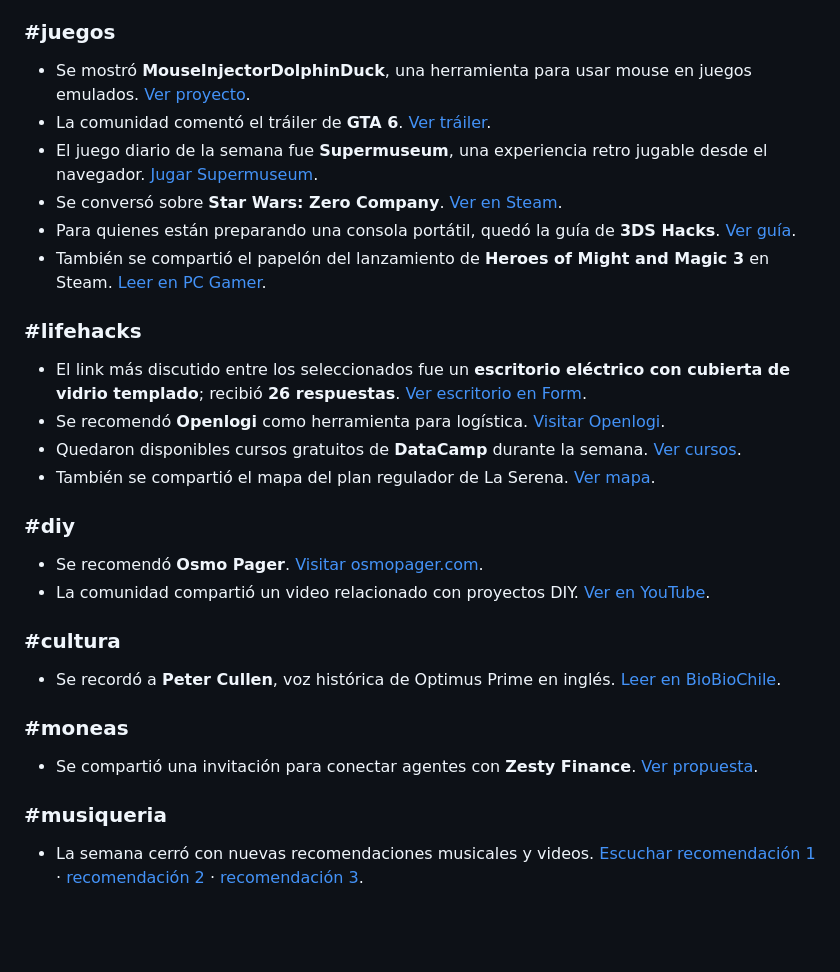
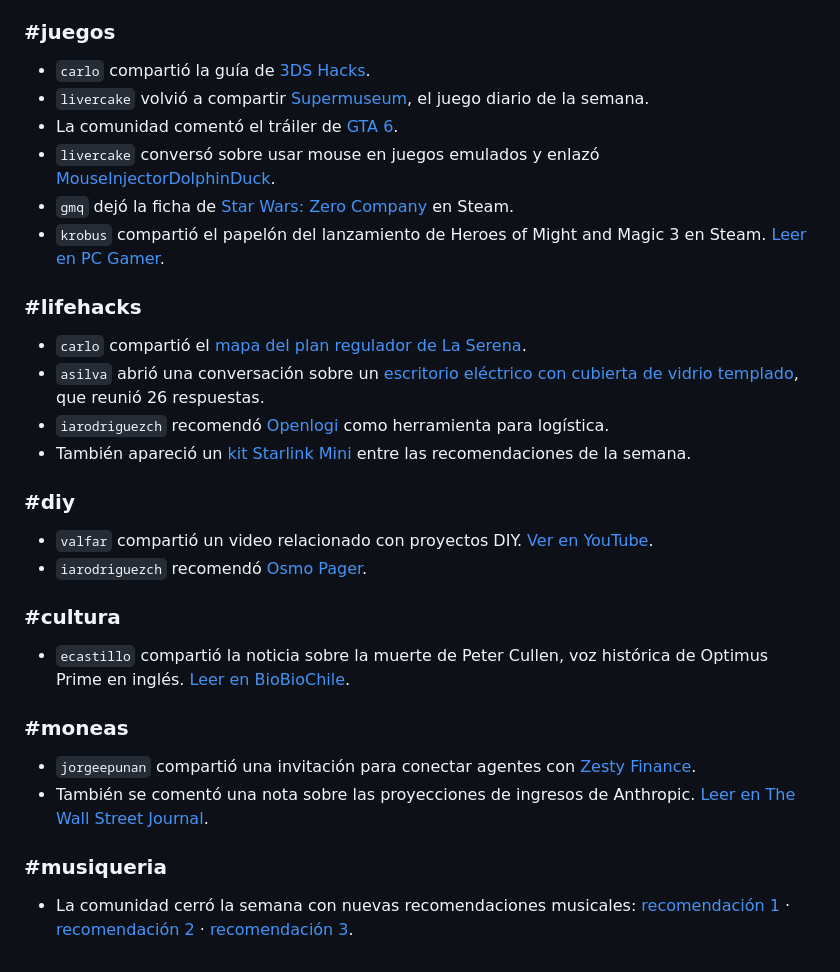
Before and after one commit to devschile/semanario, a Markdown page: ediciones/2026-08-30/resumen.md, the part around one of its changes. Drawn GitHub-style; blank space fills up the shorter version.

Commit message:
Recopilación 2026-08-30: Semanario devsChile

```diff
--- a/ediciones/2026-08-30/resumen.md
+++ b/ediciones/2026-08-30/resumen.md
@@ -54,51 +57,34 @@ Durante la semana se publicaron **239 pegas nuevas** en [pegas.devschile.cl](htt
 
 ### #juegos
 
-- Se mostró **MouseInjectorDolphinDuck**, una herramienta para usar mouse en juegos emulados. [Ver proyecto](https://github.com/garungorp/MouseInjectorDolphinDuck).
-- La comunidad comentó el tráiler de **GTA 6**. [Ver tráiler](https://www.youtube.com/watch?v=oQwzYdMEPvI).
-- El juego diario de la semana fue **Supermuseum**, una experiencia retro jugable desde el navegador. [Jugar Supermuseum](https://supermuseum.netlify.app/?play=nes:NES-DN-USA).
-- Se conversó sobre **Star Wars: Zero Company**. [Ver en Steam](https://store.steampowered.com/app/2075800/STAR_WARS_Zero_Company/).
-- Para quienes están preparando una consola portátil, quedó la guía de **3DS Hacks**. [Ver guía](https://3ds.hacks.guide/).
-- También se compartió el papelón del lanzamiento de **Heroes of Might and Magic 3** en Steam. [Leer en PC Gamer](https://www.pcgamer.com/games/strategy/ubisoft-forgot-to-make-sure-the-steam-release-of-heroes-of-might-and-magic-3-included-the-actual-game/).
+- `carlo` compartió la guía de [3DS Hacks](https://3ds.hacks.guide/).
+- `livercake` volvió a compartir [Supermuseum](https://supermuseum.netlify.app/?play=nes:NES-DN-USA), el juego diario de la semana.
+- La comunidad comentó el tráiler de [GTA 6](https://www.youtube.com/watch?v=oQwzYdMEPvI).
+- `livercake` conversó sobre usar mouse en juegos emulados y enlazó [MouseInjectorDolphinDuck](https://github.com/garungorp/MouseInjectorDolphinDuck).
+- `gmq` dejó la ficha de [Star Wars: Zero Company](https://store.steampowered.com/app/2075800/STAR_WARS_Zero_Company/) en Steam.
+- `krobus` compartió el papelón del lanzamiento de Heroes of Might and Magic 3 en Steam. [Leer en PC Gamer](https://www.pcgamer.com/games/strategy/ubisoft-forgot-to-make-sure-the-steam-release-of-heroes-of-might-and-magic-3-included-the-actual-game/).
 
 ### #lifehacks
 
-- El link más discutido entre los seleccionados fue un **escritorio eléctrico con cubierta de vidrio templado**; recibió **26 respuestas**. [Ver escritorio en Form](https://form.cl/products/escritorio-home-office-cosmo-electrico-blanco).
-- Se recomendó **Openlogi** como herramienta para logística. [Visitar Openlogi](https://openlogi.org/).
-- Quedaron disponibles cursos gratuitos de **DataCamp** durante la semana. [Ver cursos](https://app.datacamp.com/learn/courses?free=true).
-- También se compartió el mapa del plan regulador de La Serena. [Ver mapa](https://mapas.laserena.cl/mapas/plan-regulador/index.html#13/-29.8554/-71.2469).
+- `carlo` compartió el [mapa del plan regulador de La Serena](https://mapas.laserena.cl/mapas/plan-regulador/index.html#13/-29.8554/-71.2469).
+- `asilva` abrió una conversación sobre un [escritorio eléctrico con cubierta de vidrio templado](https://form.cl/products/escritorio-home-office-cosmo-electrico-blanco), que reunió 26 respuestas.
+- `iarodriguezch` recomendó [Openlogi](https://openlogi.org/) como herramienta para logística.
+- También apareció un [kit Starlink Mini](https://www.falabella.com/falabella-cl/product/17375896/Starlink-Mini-Kit-Internet-Satelital/17375896) entre las recomendaciones de la semana.
 
 ### #diy
 
-- Se recomendó **Osmo Pager**. [Visitar osmopager.com](https://www.osmopager.com/).
-- La comunidad compartió un video relacionado con proyectos DIY. [Ver en YouTube](https://www.youtube.com/watch?v=qZQAHO1YgkA).
+- `valfar` compartió un video relacionado con proyectos DIY. [Ver en YouTube](https://www.youtube.com/watch?v=qZQAHO1YgkA).
+- `iarodriguezch` recomendó [Osmo Pager](https://www.osmopager.com/).
 
 ### #cultura
 
-- Se recordó a **Peter Cullen**, voz histórica de Optimus Prime en inglés. [Leer en BioBioChile](https://www.biobiochile.cl/noticias/espectaculos-y-tv/cine-y-series/2026/08/27/muere-actor-peter-cullen-historica-voz-en-ingles-de-optimus-prime-en-transformers.shtml).
+- `ecastillo` compartió la noticia sobre la muerte de Peter Cullen, voz histórica de Optimus Prime en inglés. [Leer en BioBioChile](https://www.biobiochile.cl/noticias/espectaculos-y-tv/cine-y-series/2026/08/27/muere-actor-peter-cullen-historica-voz-en-ingles-de-optimus-prime-en-transformers.shtml).
 
 ### #moneas
 
-- Se compartió una invitación para conectar agentes con **Zesty Finance**. [Ver propuesta](https://www.zestyfinance.com/conecta-tu-agente).
+- `jorgeepunan` compartió una invitación para conectar agentes con [Zesty Finance](https://www.zestyfinance.com/conecta-tu-agente).
+- También se comentó una nota sobre las proyecciones de ingresos de Anthropic. [Leer en The Wall Street Journal](https://www.wsj.com/tech/ai/anthropic-expected-to-tell-investors-it-sees-over-30-trillion-in-potential-revenue-a611efea).
 
 ### #musiqueria
 
-- La semana cerró con nuevas recomendaciones musicales y videos. [Escuchar recomendación 1](https://www.youtube.com/watch?v=ToPhA3HcpAA) · [recomendación 2](https://youtu.be/tSU9csON9WE) · [recomendación 3](https://youtu.be/nPOwbBMjhUs?si=9mP_b3kd-0_tVeg8).
-
-<!-- SEMANARIO_VISUALES
-anuncio: assets/anuncio-comunidad.png
-anuncio_alt: Ilustración editorial de la tabla de cortar de Objetos devsChile
-screenshot: assets/screenshot-comunidad.png
-screenshot_link: https://form.cl/products/escritorio-home-office-cosmo-electrico-blanco
-screenshot_alt: Captura del escritorio eléctrico compartido y discutido por la comunidad
-screenshot_caption: El link más discutido entre los seleccionados: 26 respuestas en #lifehacks
--->
-
-<!-- SEMANARIO_CIERRE
-proyecto_link: https://showcase.devschile.cl/
-proyecto_titulo: ShowCase( )
-proyecto_descripcion: Portafolio de proyectos personales y empredimientos de usuarios devsChile.
-despedida: Nos vemos en la siguiente edición, con más proyectos de la comunidad.
-firma: assets/firmas-fundadores.png
-firma_alt: Firma caligráfica de Guillermo @gmq
--->
+- La comunidad cerró la semana con nuevas recomendaciones musicales: [recomendación 1](https://www.youtube.com/watch?v=fwgJgTL5JmE) · [recomendación 2](https://youtu.be/nPOwbBMjhUs?si=9mP_b3kd-0_tVeg8) · [recomendación 3](https://youtu.be/tSU9csON9WE).
```
Also changed, not shown: other parts of ediciones/2026-08-30/resumen.md (+21 -18 lines).
